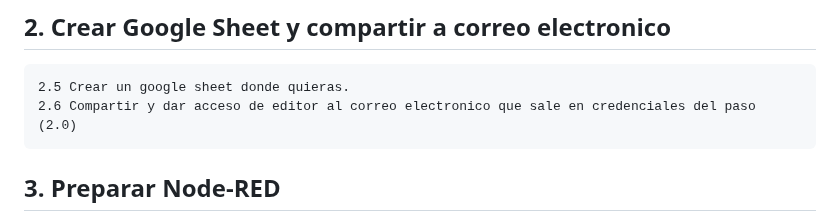
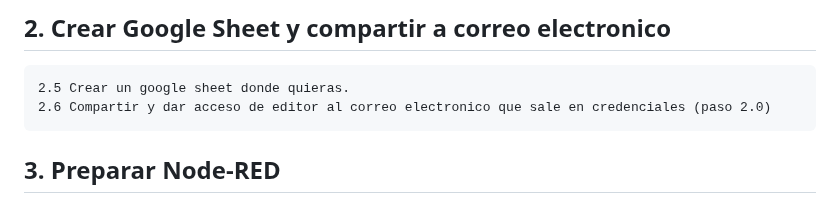
Before and after one commit to Arakistech/ASCENSORELGOIBAR, a Markdown page: README.md, the part around the change. Rendered like a GitHub page.

Commit message:
Crear Google Sheet y compartir a correo electronico

```diff
--- a/README.md
+++ b/README.md
@@ -37,7 +37,7 @@ Gemelo Digital Ascensor/escaleras mecánicas Elgoibar
 ## 2. Crear Google Sheet y compartir a correo electronico
 
     2.5 Crear un google sheet donde quieras.
-    2.6 Compartir y dar acceso de editor al correo electronico que sale en credenciales del paso (2.0)
+    2.6 Compartir y dar acceso de editor al correo electronico que sale en credenciales (paso 2.0)
 
 ## 3. Preparar Node-RED
 
```
